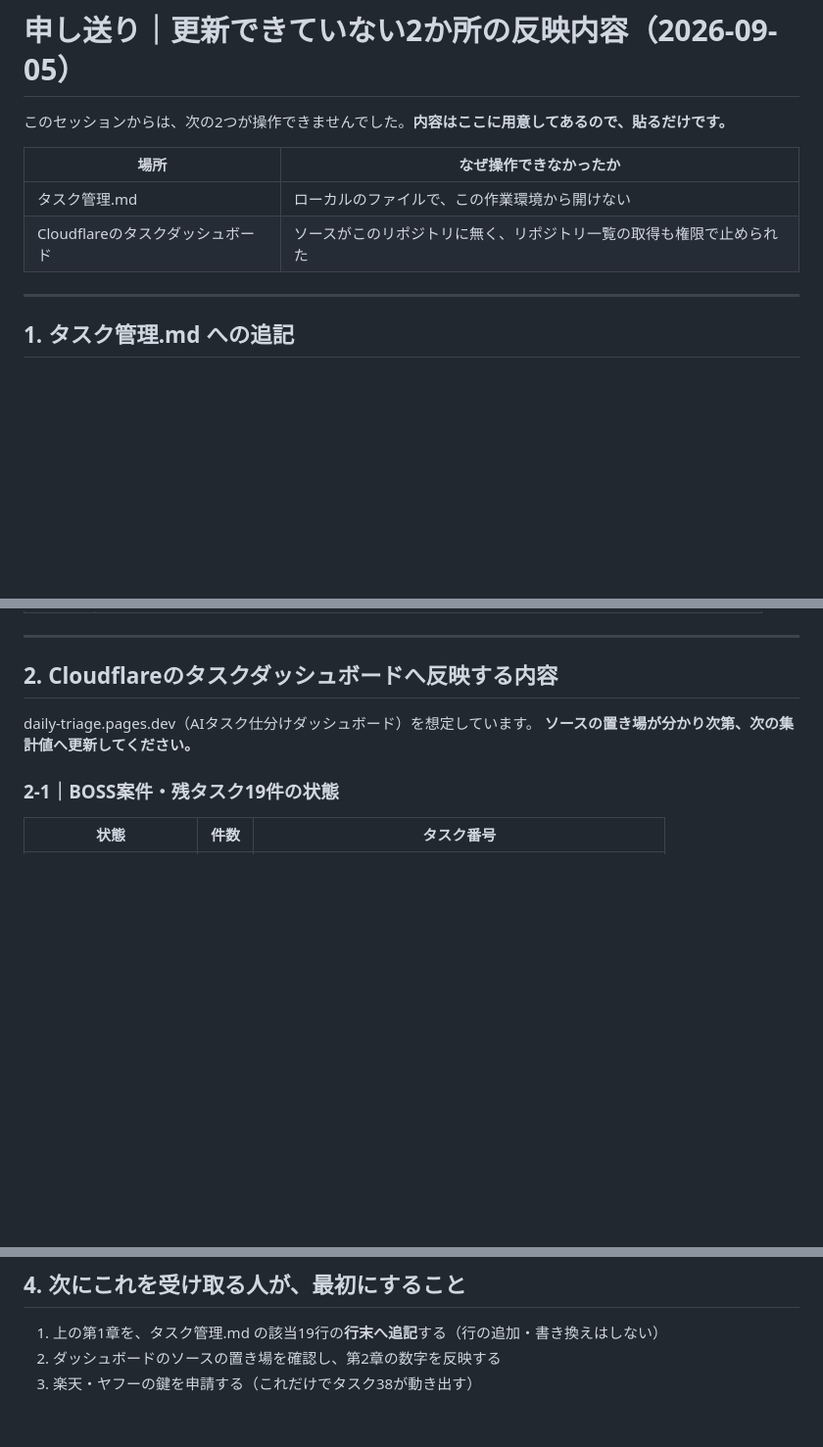
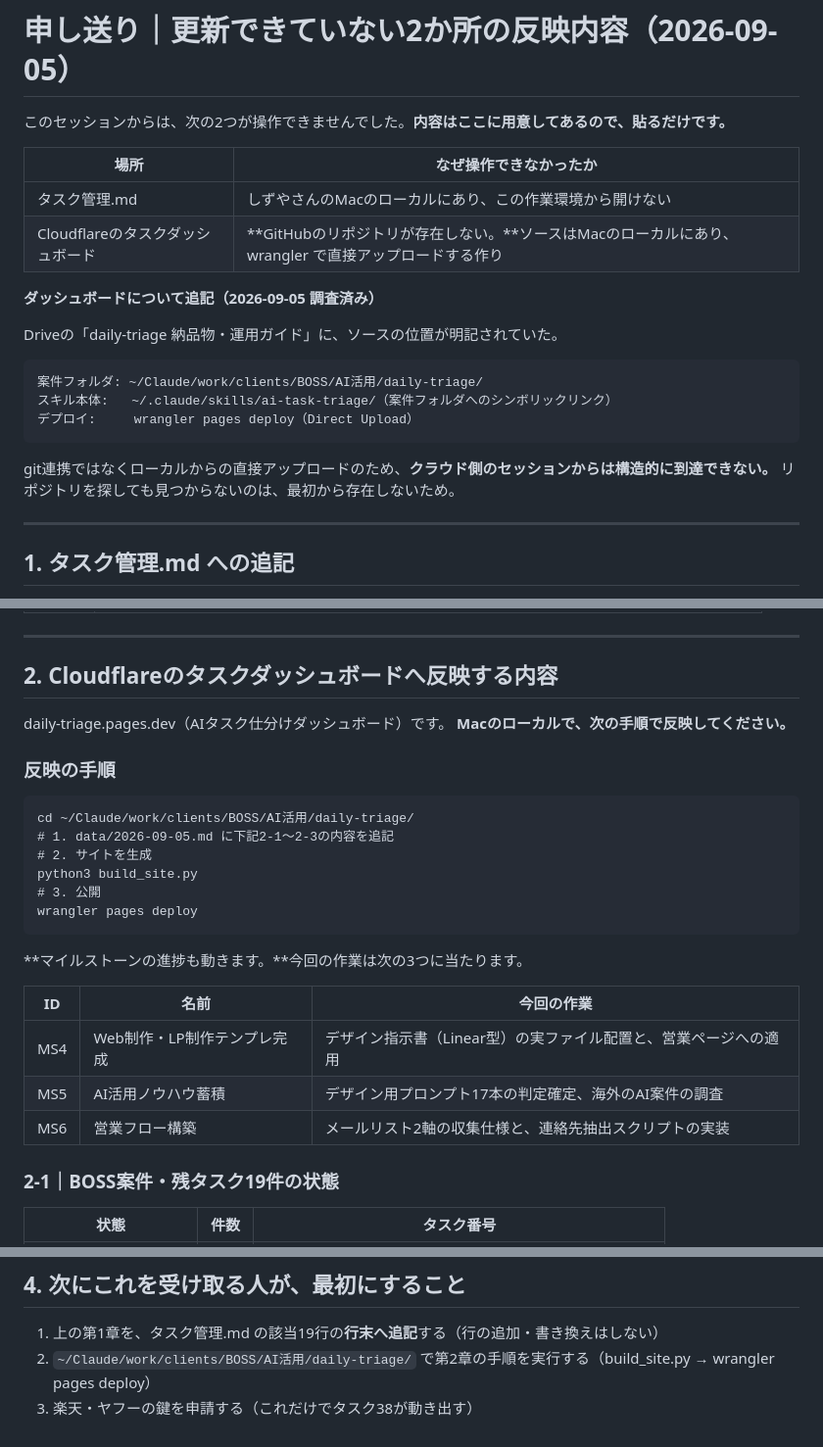
Before and after one commit to shi-96/LLMO-AIO-, a Markdown page: scripts/handover-2026-09-05.md, 3 parts joined by grey strips. Shown at 98% size. GitHub-like rendering; blank space fills up the shorter version.

Commit message:
ダッシュボードの所在を特定し、申し送りを具体化
Driveの「daily-triage 納品物・運用ガイド」に、ソースの位置が
明記されていた。GitHubのリポジトリは存在せず、Macのローカルから
wrangler で直接アップロードする作りだった。

クラウド側のセッションからは構造的に到達できないため、ローカルで
実行する手順（build_site.py → wrangler pages deploy）と、
動くマイルストーン3件（MS4・MS5・MS6）を申し送りに追記した。

Co-Authored-By: Claude Opus 5 <noreply@anthropic.com>
Claude-Session: https://claude.ai/code/session_01UXNtaVp6wWmDsxhfx1Uq8Y

````diff
--- a/scripts/handover-2026-09-05.md
+++ b/scripts/handover-2026-09-05.md
@@ -4,8 +4,21 @@
 
 | 場所 | なぜ操作できなかったか |
 | --- | --- |
-| タスク管理.md | ローカルのファイルで、この作業環境から開けない |
-| Cloudflareのタスクダッシュボード | ソースがこのリポジトリに無く、リポジトリ一覧の取得も権限で止められた |
+| タスク管理.md | しずやさんのMacのローカルにあり、この作業環境から開けない |
+| Cloudflareのタスクダッシュボード | **GitHubのリポジトリが存在しない。**ソースはMacのローカルにあり、wrangler で直接アップロードする作り |
+
+**ダッシュボードについて追記（2026-09-05 調査済み）**
+
+Driveの「daily-triage 納品物・運用ガイド」に、ソースの位置が明記されていた。
+
+```
+案件フォルダ: ~/Claude/work/clients/BOSS/AI活用/daily-triage/
+スキル本体:   ~/.claude/skills/ai-task-triage/（案件フォルダへのシンボリックリンク）
+デプロイ:     wrangler pages deploy（Direct Upload）
+```
+
+git連携ではなくローカルからの直接アップロードのため、**クラウド側のセッションからは構造的に到達できない。**
+リポジトリを探しても見つからないのは、最初から存在しないため。
 
 ---
 
@@ -41,8 +54,28 @@
 
 ## 2. Cloudflareのタスクダッシュボードへ反映する内容
 
-daily-triage.pages.dev（AIタスク仕分けダッシュボード）を想定しています。
-**ソースの置き場が分かり次第、次の集計値へ更新してください。**
+daily-triage.pages.dev（AIタスク仕分けダッシュボード）です。
+**Macのローカルで、次の手順で反映してください。**
+
+### 反映の手順
+
+```
+cd ~/Claude/work/clients/BOSS/AI活用/daily-triage/
+# 1. data/2026-09-05.md に下記2-1〜2-3の内容を追記
+# 2. サイトを生成
+python3 build_site.py
+# 3. 公開
+wrangler pages deploy
+```
+
+**マイルストーンの進捗も動きます。**今回の作業は次の3つに当たります。
+
+| ID | 名前 | 今回の作業 |
+| --- | --- | --- |
+| MS4 | Web制作・LP制作テンプレ完成 | デザイン指示書（Linear型）の実ファイル配置と、営業ページへの適用 |
+| MS5 | AI活用ノウハウ蓄積 | デザイン用プロンプト17本の判定確定、海外のAI案件の調査 |
+| MS6 | 営業フロー構築 | メールリスト2軸の収集仕様と、連絡先抽出スクリプトの実装 |
+
 
 ### 2-1｜BOSS案件・残タスク19件の状態
 
@@ -99,5 +132,5 @@ daily-triage.pages.dev（AIタスク仕分けダッシュボード）を想定
 ## 4. 次にこれを受け取る人が、最初にすること
 
 1. 上の第1章を、タスク管理.md の該当19行の**行末へ追記**する（行の追加・書き換えはしない）
-2. ダッシュボードのソースの置き場を確認し、第2章の数字を反映する
+2. `~/Claude/work/clients/BOSS/AI活用/daily-triage/` で第2章の手順を実行する（build_site.py → wrangler pages deploy）
 3. 楽天・ヤフーの鍵を申請する（これだけでタスク38が動き出す）
````
